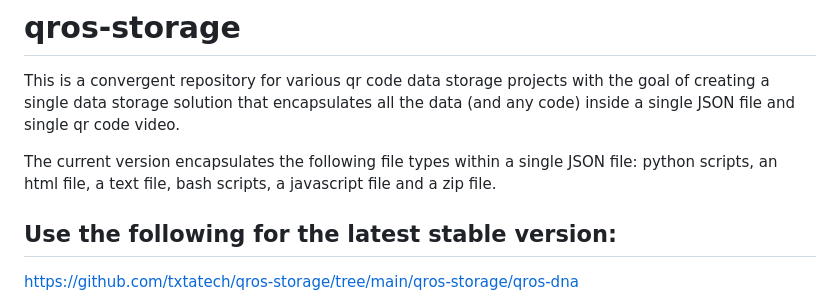
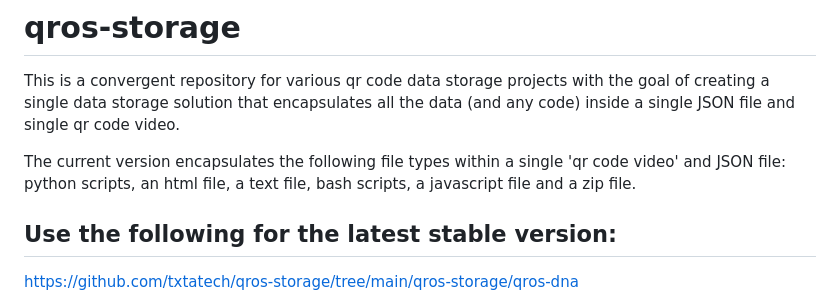
Before and after one commit to txtatech/qros-storage, a Markdown page: README.md, the part around the change. Rendered like a GitHub page.

```diff
--- a/README.md
+++ b/README.md
@@ -1,7 +1,7 @@
 # qros-storage
 This is a convergent repository for various qr code data storage projects with the goal of creating a single data storage solution that encapsulates all the data (and any code) inside a single JSON  file and single qr code video.
 
-The current version encapsulates the following file types within a single JSON file: python scripts, an html file, a text file, bash scripts, a javascript file and a zip file.
+The current version encapsulates the following file types within a single 'qr code video' and JSON file: python scripts, an html file, a text file, bash scripts, a javascript file and a zip file.
 
 ## Use the following for the latest stable version:
 
```
